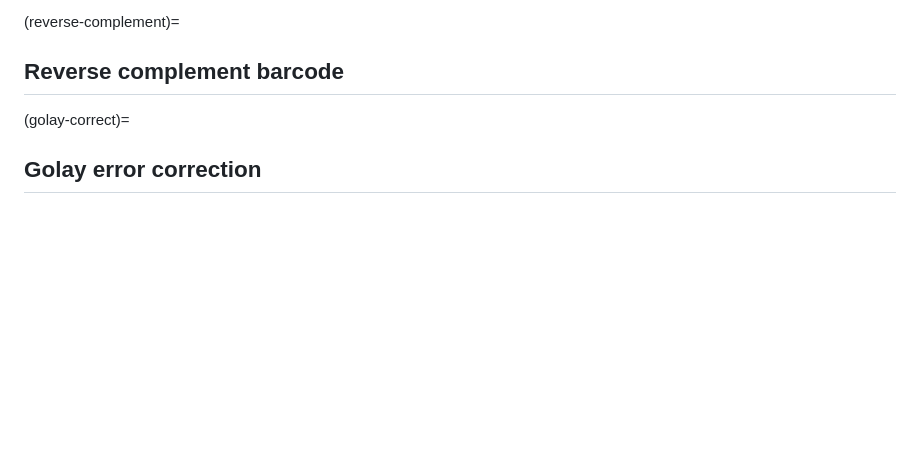
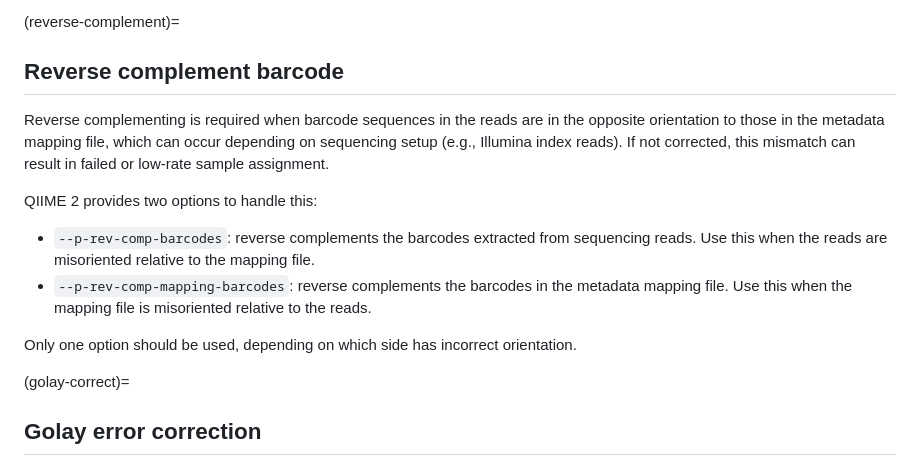
Before and after one commit to Truongphi20/qiime2_blog, a Markdown page: docs/demultiplexing.md, the part around the change. GitHub-like rendering; blank space fills up the shorter version.

Commit message:
update: sketch out reverse complement

```diff
--- a/docs/demultiplexing.md
+++ b/docs/demultiplexing.md
@@ -42,6 +42,15 @@ Over the course of processing, reads are thus separated into multiple per-sample
 (reverse-complement)=
 ## Reverse complement barcode
 
+Reverse complementing is required when barcode sequences in the reads are in the opposite orientation to those in the metadata mapping file, which can occur depending on sequencing setup (e.g., Illumina index reads). If not corrected, this mismatch can result in failed or low-rate sample assignment.
+
+QIIME 2 provides two options to handle this:
+
+- `--p-rev-comp-barcodes`: reverse complements the barcodes extracted from sequencing reads. Use this when the reads are misoriented relative to the mapping file.
+- `--p-rev-comp-mapping-barcodes`: reverse complements the barcodes in the metadata mapping file. Use this when the mapping file is misoriented relative to the reads.
+
+Only one option should be used, depending on which side has incorrect orientation.
+
 (golay-correct)=
 ## Golay error correction
 
```
